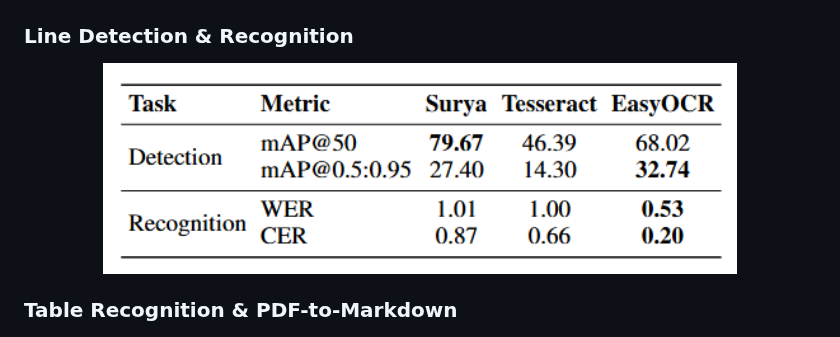
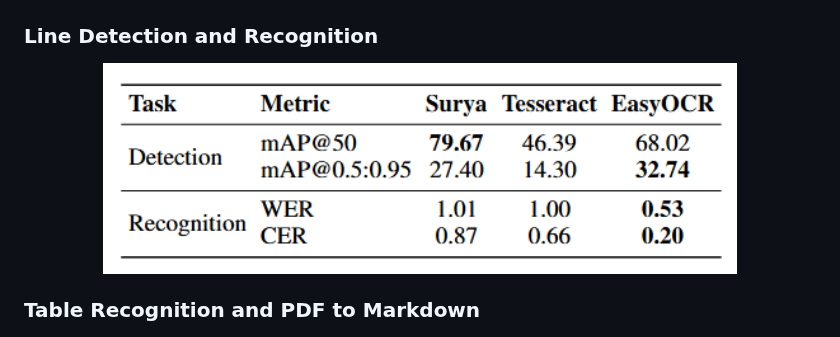
Before and after one commit to mbzuai-oryx/KITAB-Bench, a Markdown page: README.md, the part around one of its changes. Rendered like a GitHub page.

```diff
--- a/README.md
+++ b/README.md
@@ -139,12 +139,12 @@ To accurately assess OCR models, KITAB-Bench introduces **new Arabic OCR evaluat
 <img src="static/images/layputdet.png" alt="Alt text" width="80%" height="80%">
 </p>
 
-### **Line Detection & Recognition**
+### **Line Detection and Recognition**
 <p align="center">
 <img src="static/images/line.png" alt="Alt text" width="80%" height="80%">
 </p>
 
-### **Table Recognition & PDF-to-Markdown**
+### **Table Recognition and PDF to Markdown**
 <p align="center">
 <img src="static/images/table.png" alt="Alt text" width="80%" height="80%">
 </p>
```
Also changed, not shown: other parts of README.md (+4 -4 lines).
